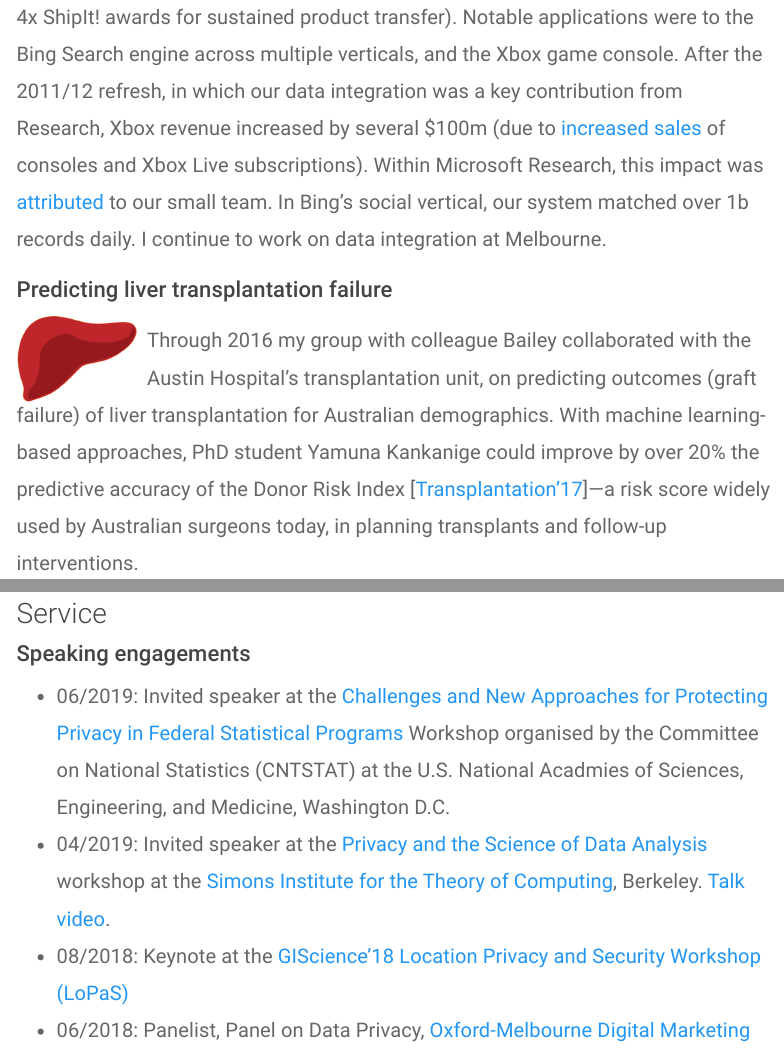
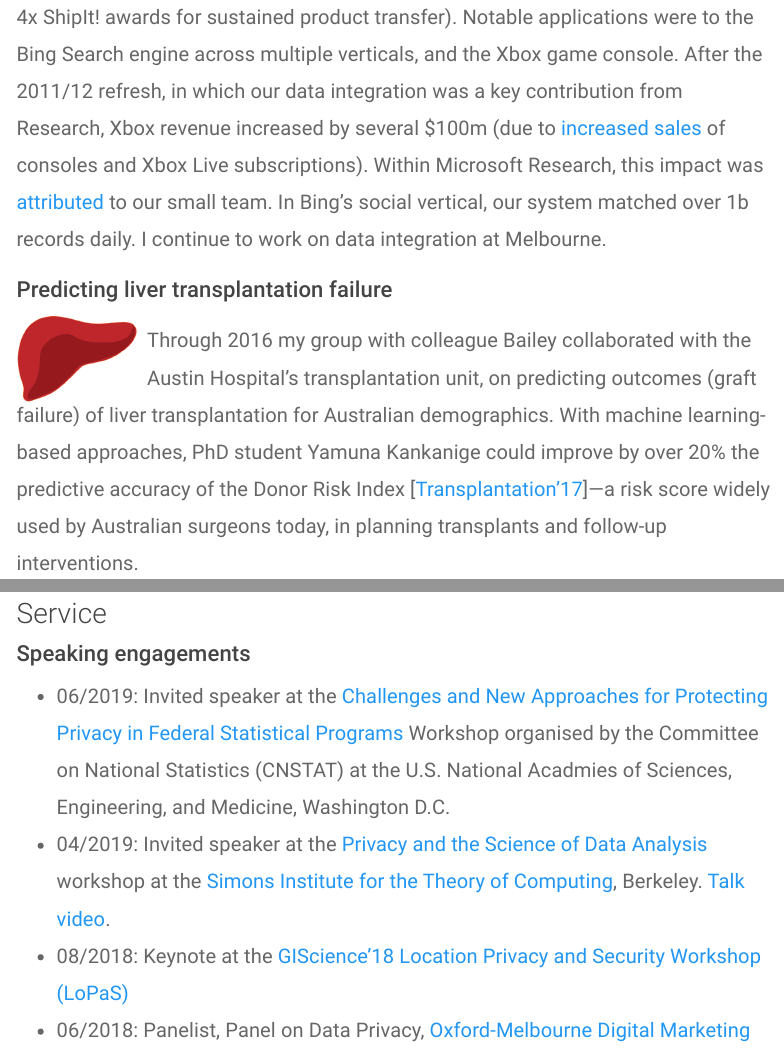
Before and after one commit to brubinstein/brubinstein.github.io, an R Markdown document (impact.Rmd): the page in a window 1100 px wide, from 430 px down, and a second part further down, joined at a grey line. Rendered offline with R 4.5, knitr and Pandoc, with nearby package versions; menus at the side of the page are left out.

Commit message:
funding/typo fixes

```diff
--- a/funding/funding.csv
+++ b/funding/funding.csv
@@ -1,6 +1,6 @@
 Amount,Start,End,Sponsor,Scheme,Title,CIs,Category,Notes
 948,2019,2022,Consunet and Defence Science & Technology Group,Defence CRC,Distributed Autonomous Spectrum Management (DUST),"Tansu Alpcan, Benjamin Rubinstein",2-4,
-187,2019,2019,Defence Science & Technology Group and Data61/CSIRO,Next Gen Tech Fund CRP,Towards Robust Learning Systems via Amortized Optimization and Domain Adaptation,"Dinh Phung, Trung Le, Yang Xiang, Jun Zhang, Sarah Erfani, Benjamin Rubinstein, Chris Leckie",2-4,
+31,2019,2019,Defence Science & Technology Group and Data61/CSIRO,Next Gen Tech Fund CRP,Towards Robust Learning Systems via Amortized Optimization and Domain Adaptation,"Dinh Phung, Trung Le, Yang Xiang, Jun Zhang, Sarah Erfani, Benjamin Rubinstein, Chris Leckie",2-4,
 50,2018,2019,Australia Bureau of Statistics,Research Contract,Disclosure Risk Analysis,"Chris Culnane, Benjamin Rubinstein",2-4,
 153,2018,2019,U.S. Army Research Office,Research Grant,Towards designing complex networks resilient to stealthy attack and cascading failure,"Antoinette Tordesillas, Benjamin Rubinstein, James Bailey, Howard Bondell",2-4,
 24,2018,2019,Mondo Power,AMSI internship program,Anomaly detection in time series energy consumption data,"Benjamin Rubinstein, Leyla Roohi",2-4,
--- a/impact.Rmd
+++ b/impact.Rmd
@@ -173,7 +173,7 @@ for (i in seq(from=1,to=nrow(FT))) {
 
 ### Speaking engagements
 
-* 06/2019: Invited speaker at the [Challenges and New Approaches for Protecting Privacy in Federal Statistical Programs](http://sites.nationalacademies.org/DBASSE/CNSTAT/challenges-and-new-approaches-for-protecting-privacy-in-federal-statistical-programs/index.htm) Workshop organised by the Committee on National Statistics (CNTSTAT) at the U.S. National Acadmies of Sciences, Engineering, and Medicine, Washington D.C.
+* 06/2019: Invited speaker at the [Challenges and New Approaches for Protecting Privacy in Federal Statistical Programs](http://sites.nationalacademies.org/DBASSE/CNSTAT/challenges-and-new-approaches-for-protecting-privacy-in-federal-statistical-programs/index.htm) Workshop organised by the Committee on National Statistics (CNSTAT) at the U.S. National Acadmies of Sciences, Engineering, and Medicine, Washington D.C.
 * 04/2019: Invited speaker at the [Privacy and the Science of Data Analysis](https://simons.berkeley.edu/privacy2019-2) workshop at the [Simons Institute for the Theory of Computing](https://simons.berkeley.edu/), Berkeley. [Talk video](https://www.youtube.com/watch?v=zgA9rzp1uRs).
 * 08/2018: Keynote at the [GIScience'18](http://giscience.org/) [Location Privacy and Security Workshop (LoPaS)](https://ptal-io.github.io/lopas2018/)
 * 06/2018: Panelist, Panel on Data Privacy, [Oxford-Melbourne Digital Marketing and Analytics Executive Program](https://www.sbs.ox.ac.uk/programmes/execed/dmap).
```
Also changed, not shown: impact.html.
